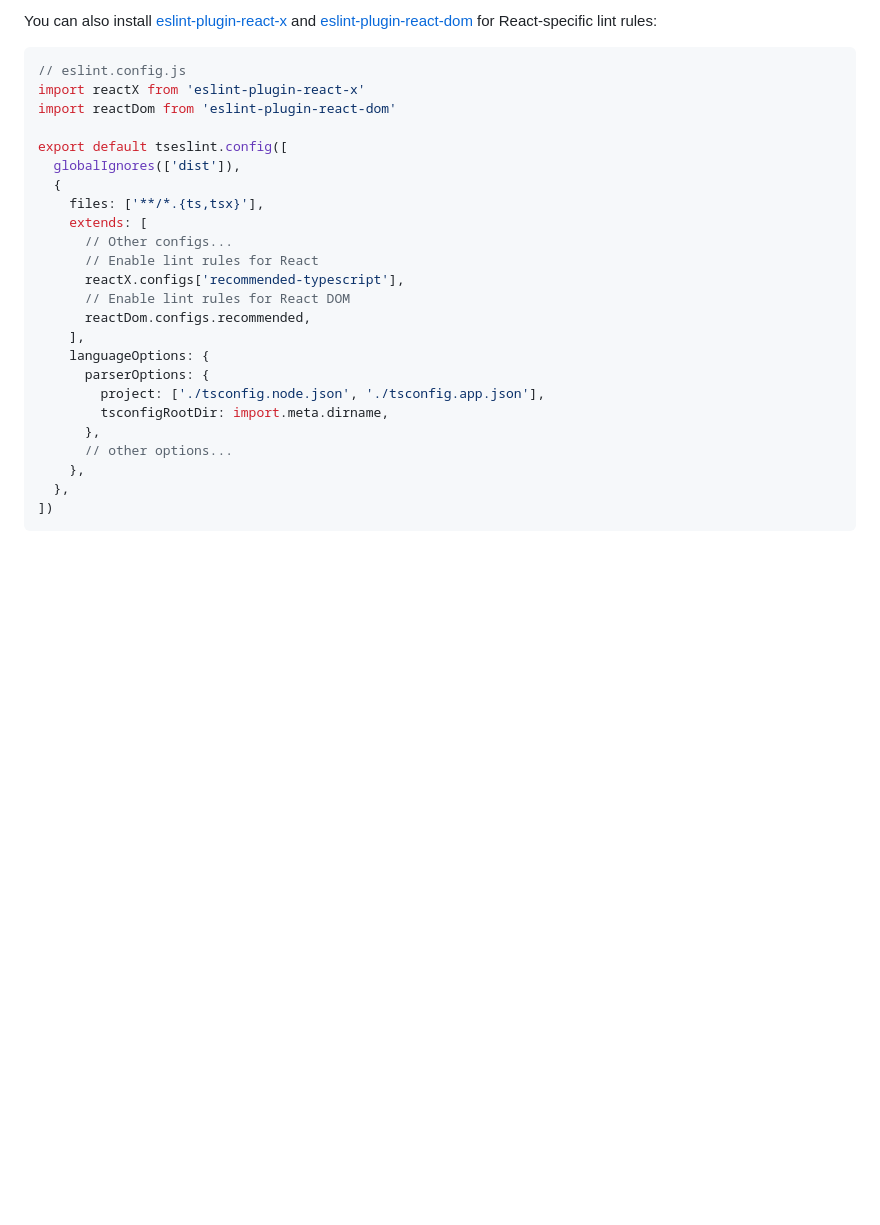
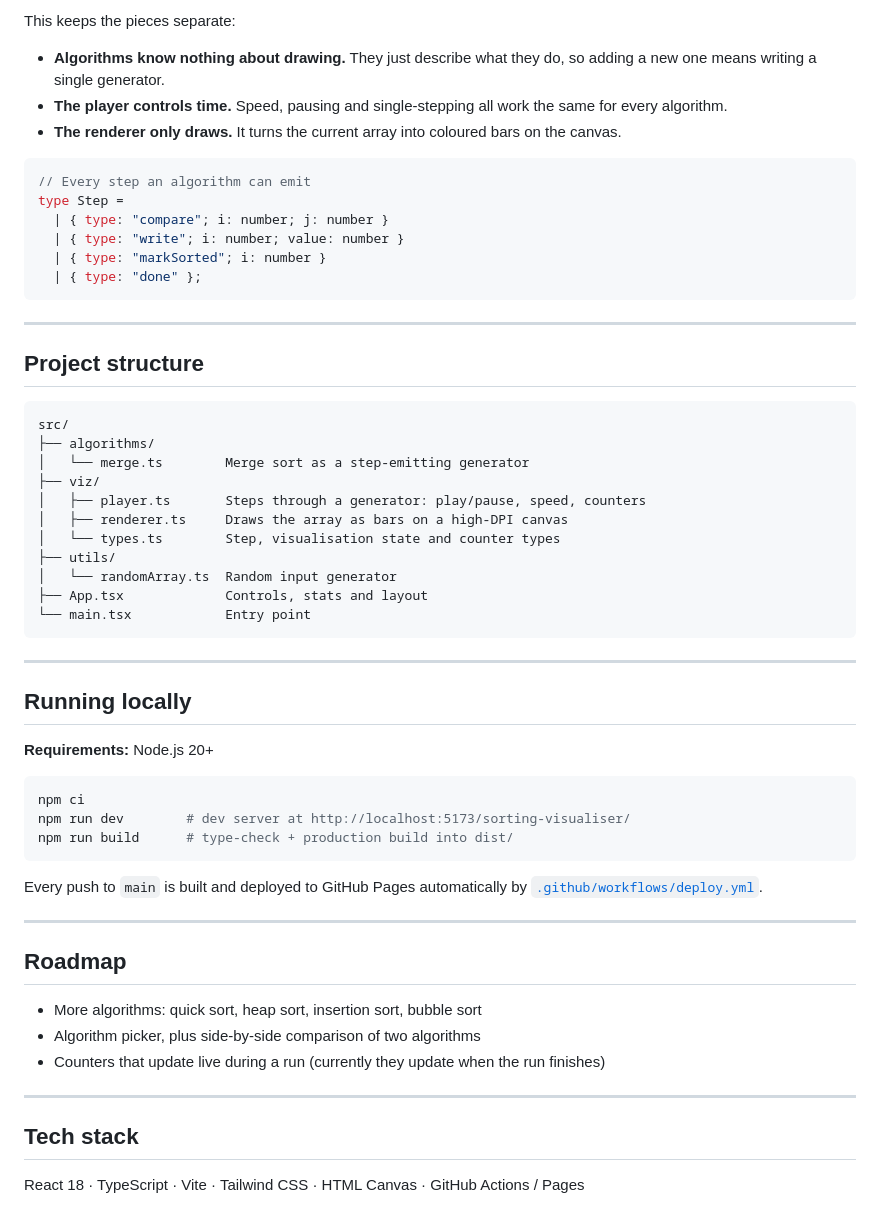
Before and after one commit to matthewmurden/sorting-visualiser, a Markdown page: README.md, the part around one of its changes. Rendered like a GitHub page; blank space fills up the shorter version.

````diff
--- a/README.md
+++ b/README.md
@@ -40,30 +36,61 @@ export default tseslint.config([
 ```
 
-You can also install [eslint-plugin-react-x](https://github.com/Rel1cx/eslint-react/tree/main/packages/plugins/eslint-plugin-react-x) and [eslint-plugin-react-dom](https://github.com/Rel1cx/eslint-react/tree/main/packages/plugins/eslint-plugin-react-dom) for React-specific lint rules:
+This keeps the pieces separate:
+- **Algorithms know nothing about drawing.** They just describe what they do, so adding a new one means writing a single generator.
+- **The player controls time.** Speed, pausing and single-stepping all work the same for every algorithm.
+- **The renderer only draws.** It turns the current array into coloured bars on the canvas.
 
-```js
-// eslint.config.js
-import reactX from 'eslint-plugin-react-x'
-import reactDom from 'eslint-plugin-react-dom'
+```ts
+// Every step an algorithm can emit
+type Step =
+  | { type: "compare"; i: number; j: number }
+  | { type: "write"; i: number; value: number }
+  | { type: "markSorted"; i: number }
+  | { type: "done" };
+```
 
-export default tseslint.config([
-  globalIgnores(['dist']),
-  {
-    files: ['**/*.{ts,tsx}'],
-    extends: [
-      // Other configs...
-      // Enable lint rules for React
-      reactX.configs['recommended-typescript'],
-      // Enable lint rules for React DOM
-      reactDom.configs.recommended,
-    ],
-    languageOptions: {
-      parserOptions: {
-        project: ['./tsconfig.node.json', './tsconfig.app.json'],
-        tsconfigRootDir: import.meta.dirname,
-      },
-      // other options...
-    },
-  },
-])
+---
+
+## Project structure
+
+```text
+src/
+├── algorithms/
+│   └── merge.ts        Merge sort as a step-emitting generator
+├── viz/
+│   ├── player.ts       Steps through a generator: play/pause, speed, counters
+│   ├── renderer.ts     Draws the array as bars on a high-DPI canvas
+│   └── types.ts        Step, visualisation state and counter types
+├── utils/
+│   └── randomArray.ts  Random input generator
+├── App.tsx             Controls, stats and layout
+└── main.tsx            Entry point
 ```
+
+---
+
+## Running locally
+
+**Requirements:** Node.js 20+
+
+```bash
+npm ci
+npm run dev        # dev server at http://localhost:5173/sorting-visualiser/
+npm run build      # type-check + production build into dist/
+```
+
+Every push to `main` is built and deployed to GitHub Pages automatically by [`.github/workflows/deploy.yml`](.github/workflows/deploy.yml).
+
+---
+
+## Roadmap
+
+- More algorithms: quick sort, heap sort, insertion sort, bubble sort
+- Algorithm picker, plus side-by-side comparison of two algorithms
+- Counters that update live during a run (currently they update when the run finishes)
+
+---
+
+## Tech stack
+
+React 18 · TypeScript · Vite · Tailwind CSS · HTML Canvas · GitHub Actions / Pages
````
Also changed, not shown: other parts of README.md (+27 -31 lines), docs/screenshot.png (added), 3 other files.
